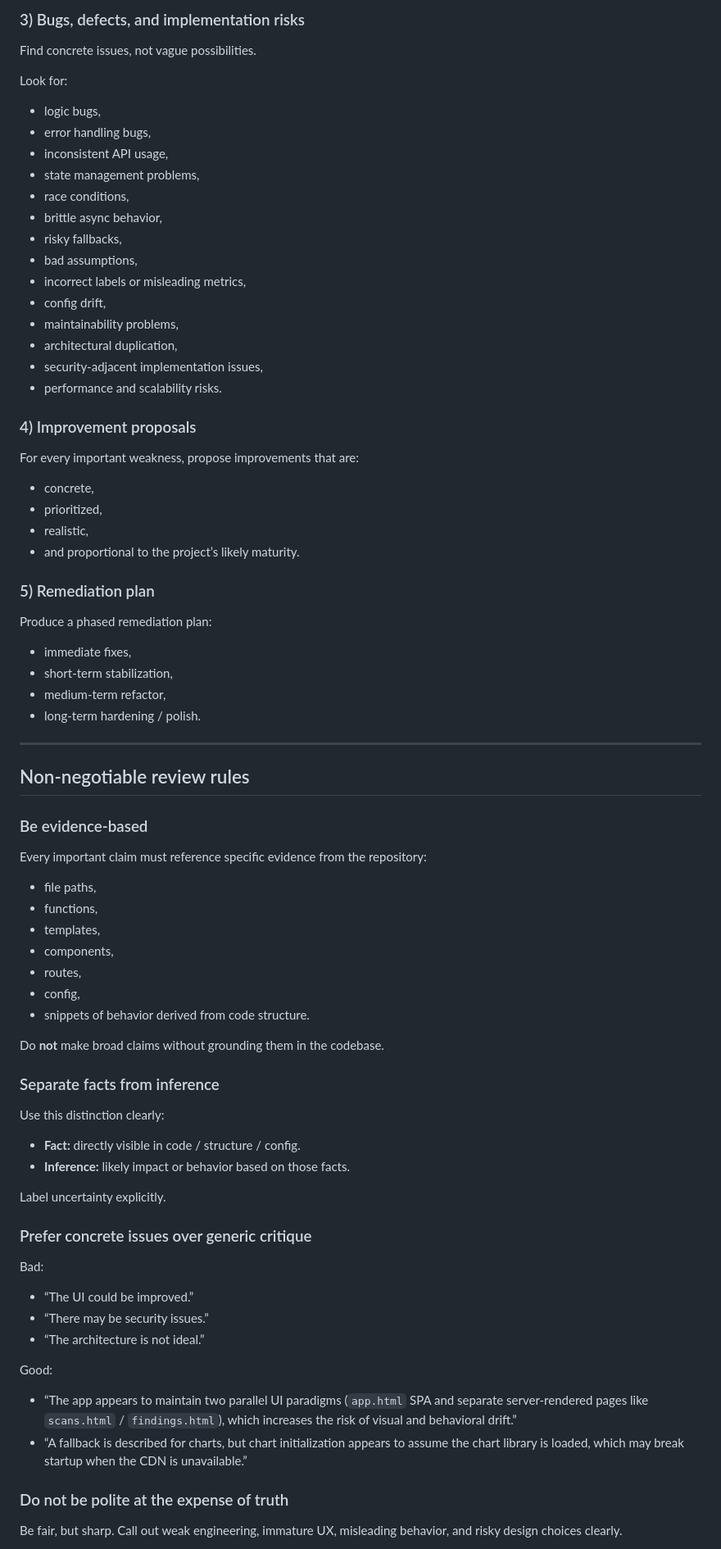
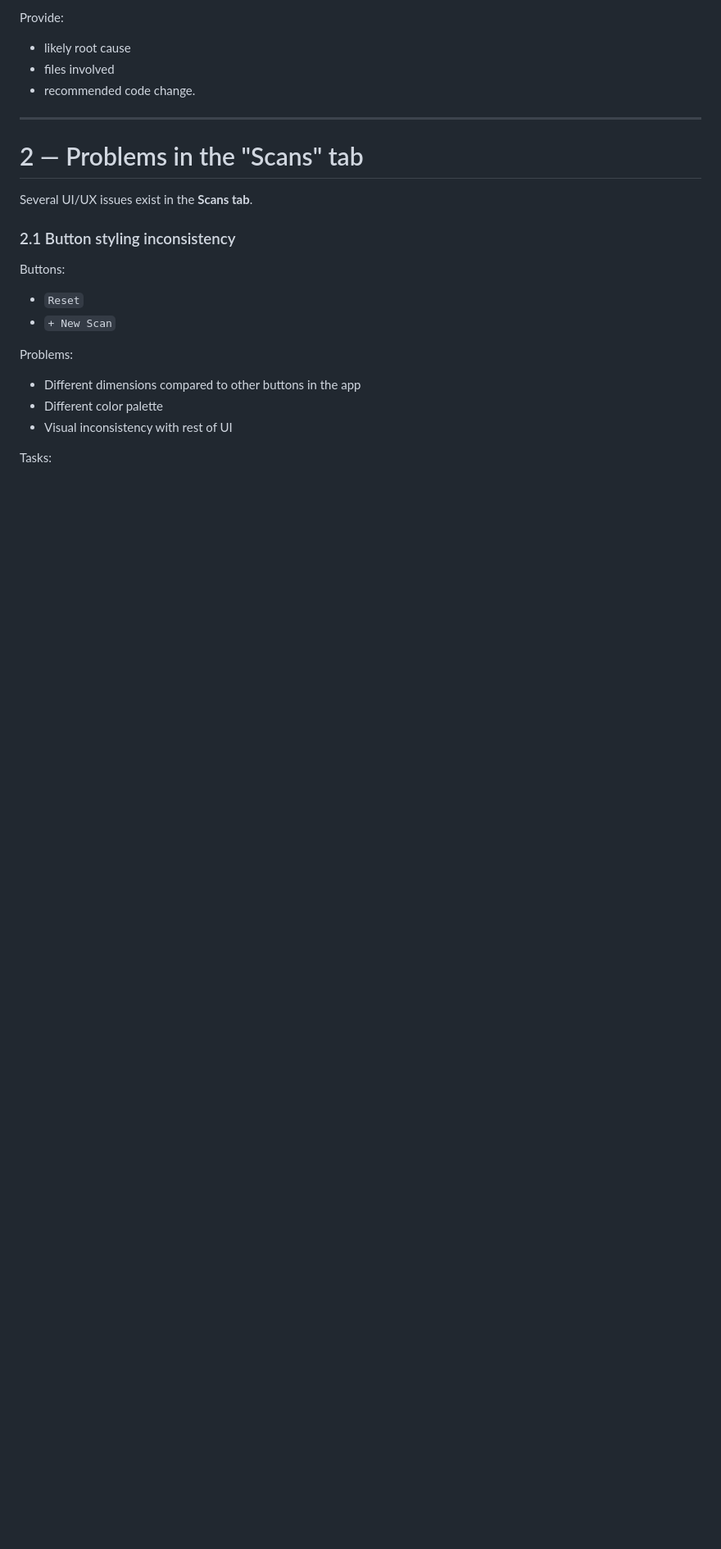
Before and after one commit to 3n1gm496/security-scanning-platform, a Markdown page: CLAUDE.md, the part around one of its changes. Shown at 82% size. GitHub-like rendering; blank space fills up the shorter version.

```diff
--- a/CLAUDE.md
+++ b/CLAUDE.md
@@ -50,71 +43,27 @@ Focus on:
 
-### 3) Bugs, defects, and implementation risks
-Find concrete issues, not vague possibilities.
-
-Look for:
-- logic bugs,
-- error handling bugs,
-- inconsistent API usage,
-- state management problems,
-- race conditions,
-- brittle async behavior,
-- risky fallbacks,
-- bad assumptions,
-- incorrect labels or misleading metrics,
-- config drift,
-- maintainability problems,
-- architectural duplication,
-- security-adjacent implementation issues,
-- performance and scalability risks.
-
-### 4) Improvement proposals
-For every important weakness, propose improvements that are:
-- concrete,
-- prioritized,
-- realistic,
-- and proportional to the project’s likely maturity.
-
-### 5) Remediation plan
-Produce a phased remediation plan:
-- immediate fixes,
-- short-term stabilization,
-- medium-term refactor,
-- long-term hardening / polish.
+Provide:
+- likely root cause
+- files involved
+- recommended code change.
 
 ---
 
-## Non-negotiable review rules
+# 2 — Problems in the "Scans" tab
 
-### Be evidence-based
-Every important claim must reference specific evidence from the repository:
-- file paths,
-- functions,
-- templates,
-- components,
-- routes,
-- config,
-- snippets of behavior derived from code structure.
+Several UI/UX issues exist in the **Scans tab**.
 
-Do **not** make broad claims without grounding them in the codebase.
+### 2.1 Button styling inconsistency
 
-### Separate facts from inference
-Use this distinction clearly:
-- **Fact:** directly visible in code / structure / config.
-- **Inference:** likely impact or behavior based on those facts.
+Buttons:
 
-Label uncertainty explicitly.
+- `Reset`
+- `+ New Scan`
 
-### Prefer concrete issues over generic critique
-Bad:
-- “The UI could be improved.”
-- “There may be security issues.”
-- “The architecture is not ideal.”
+Problems:
 
-Good:
-- “The app appears to maintain two parallel UI paradigms (`app.html` SPA and separate server-rendered pages like `scans.html` / `findings.html`), which increases the risk of visual and behavioral drift.”
-- “A fallback is described for charts, but chart initialization appears to assume the chart library is loaded, which may break startup when the CDN is unavailable.”
+- Different dimensions compared to other buttons in the app
+- Different color palette
+- Visual inconsistency with rest of UI
 
-### Do not be polite at the expense of truth
-Be fair, but sharp.
-Call out weak engineering, immature UX, misleading behavior, and risky design choices clearly.
+Tasks:
 
```
Also changed, not shown: other parts of CLAUDE.md (+204 -205 lines).
